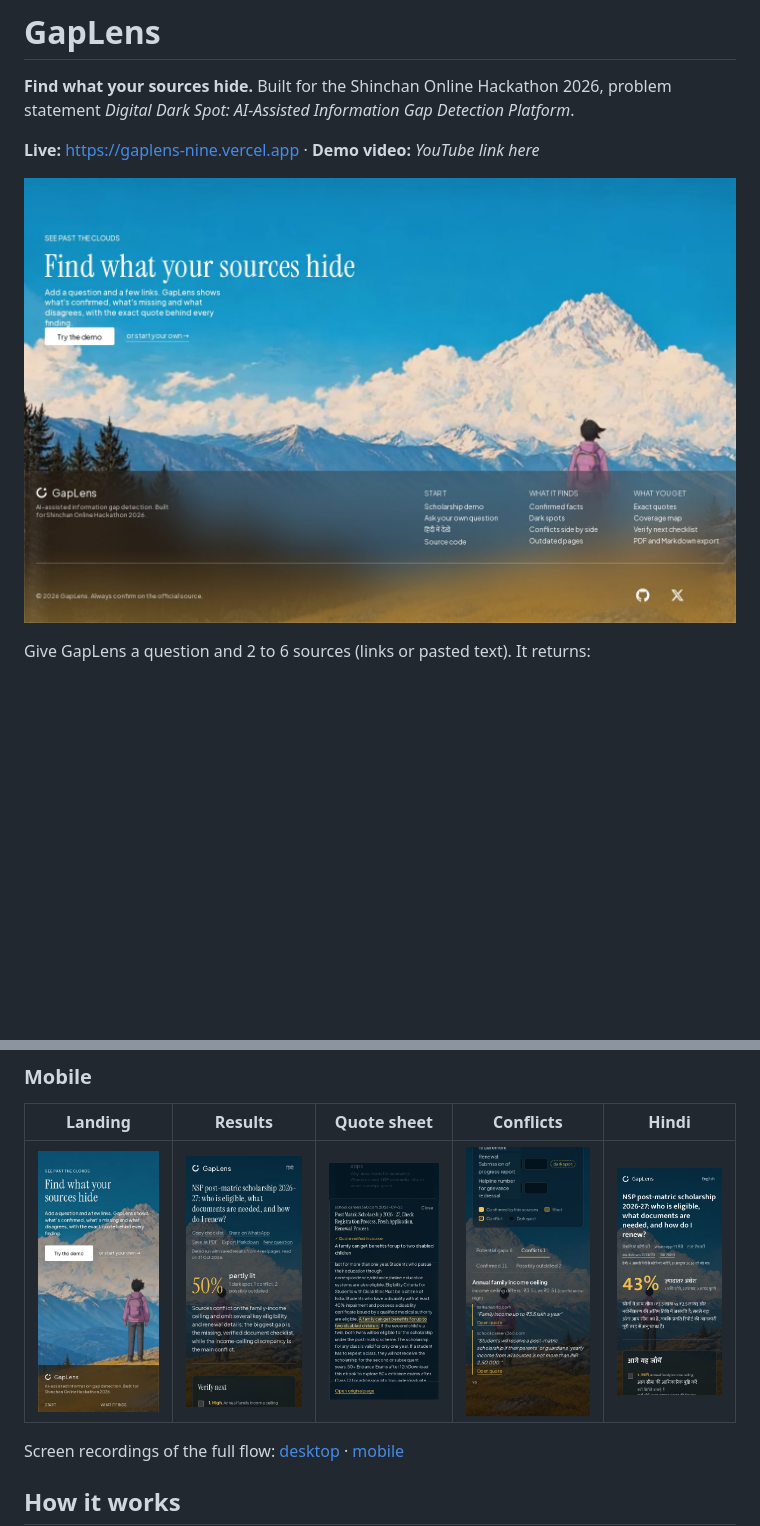
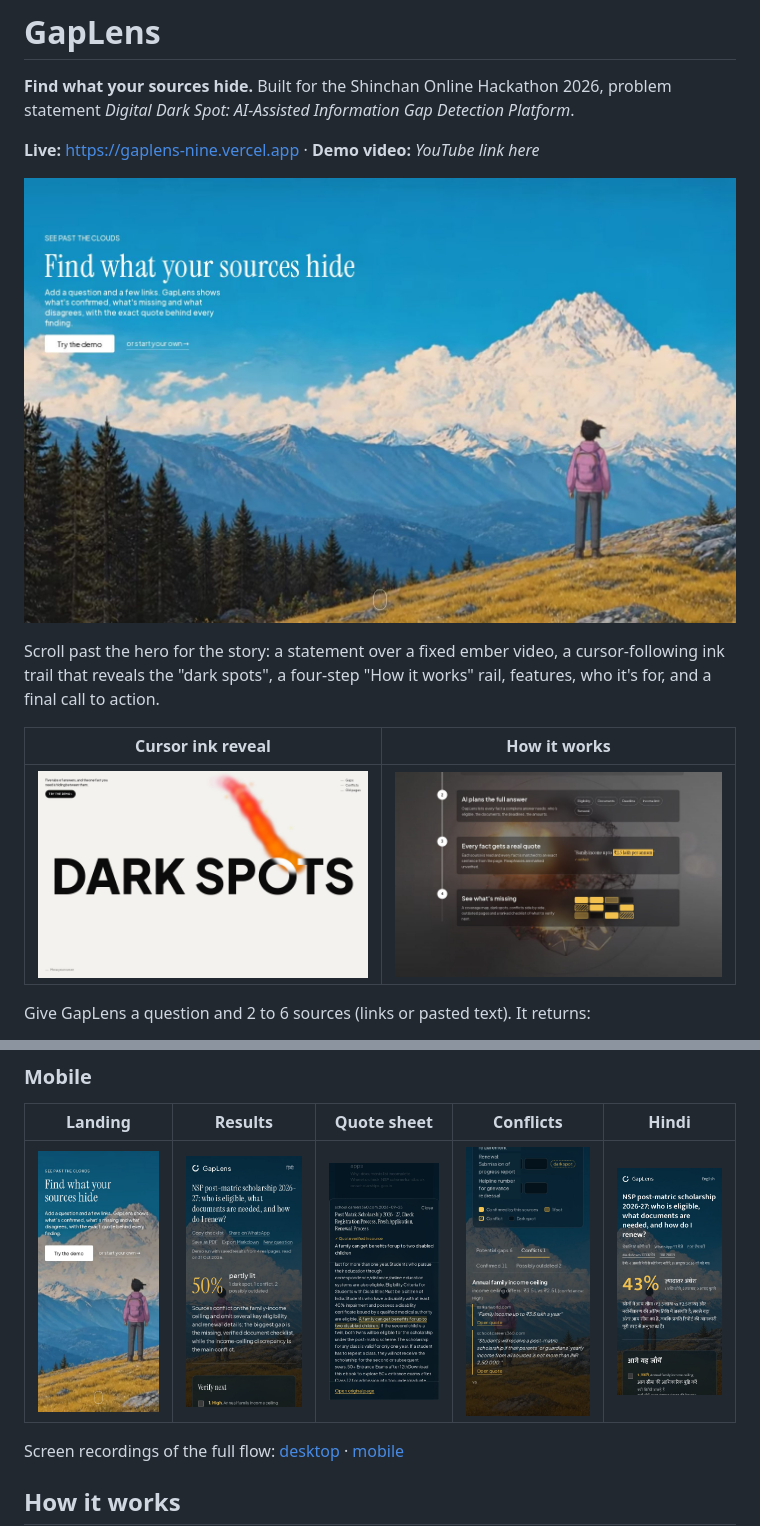
Before and after one commit to abhi478jeetur-rgb/gaplens, a Markdown page: README.md, 2 parts joined by grey strips. Drawn GitHub-style; pictures changed too: docs/screenshots/desktop-cursor.jpg (added), docs/screenshots/desktop-landing.jpg, docs/screenshots/desktop-steps.jpg (added); blank space fills up the shorter version.

Commit message:
Landing: full-viewport hero, story sections, cursor ink reveal, scroll animations, ember video; footer at page end

```diff
--- a/README.md
+++ b/README.md
@@ -5,6 +5,12 @@
 **Live:** https://gaplens-nine.vercel.app · **Demo video:** _YouTube link here_
 
 ![GapLens landing](docs/screenshots/desktop-landing.jpg)
+
+Scroll past the hero for the story: a statement over a fixed ember video, a cursor-following ink trail that reveals the "dark spots", a four-step "How it works" rail, features, who it's for, and a final call to action.
+
+| Cursor ink reveal | How it works |
+|---|---|
+| ![Cursor ink reveal](docs/screenshots/desktop-cursor.jpg) | ![How it works](docs/screenshots/desktop-steps.jpg) |
 
 Give GapLens a question and 2 to 6 sources (links or pasted text). It returns:
 
```
Also changed, not shown: docs/screenshots/mobile-cursor.jpg (added), public/ember.jpg (added), 9 other files.
